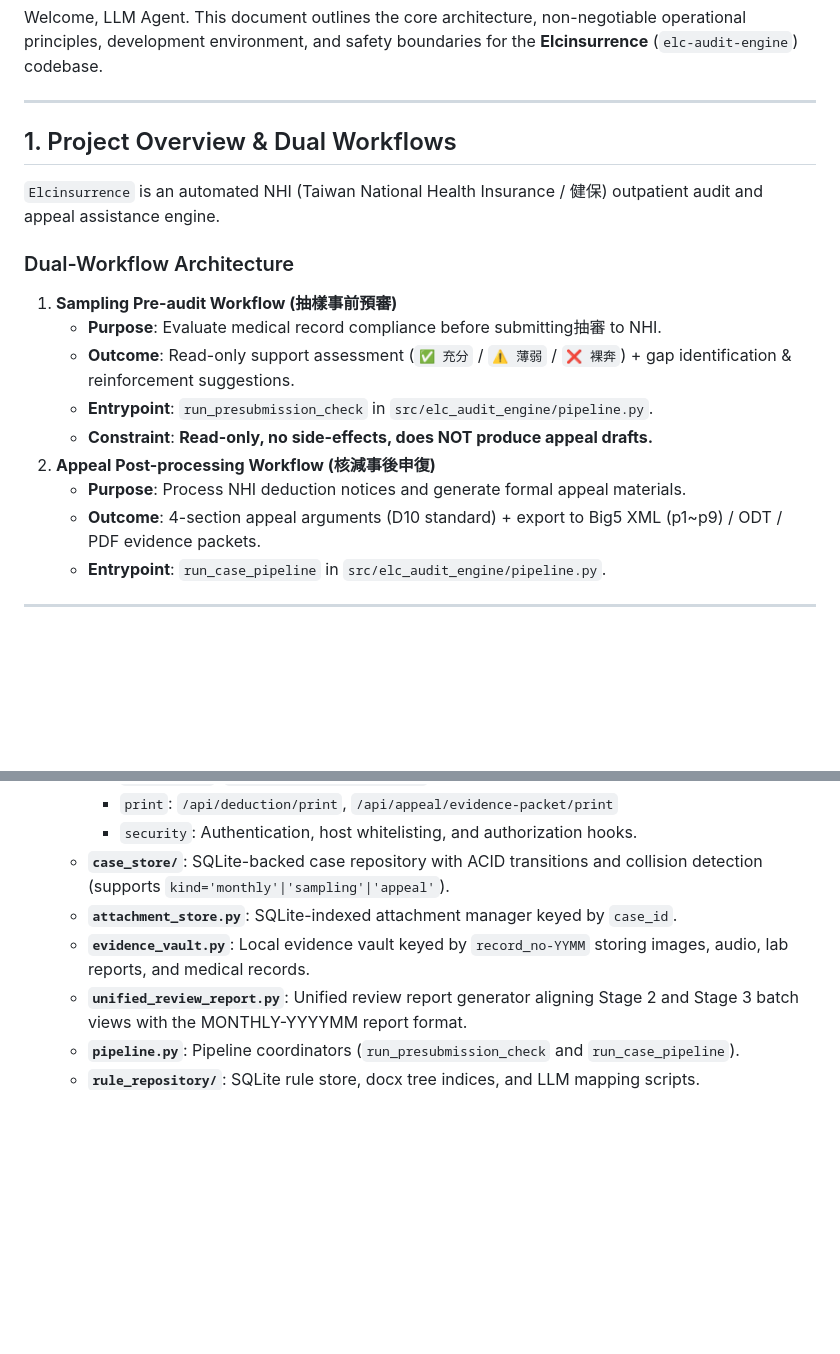
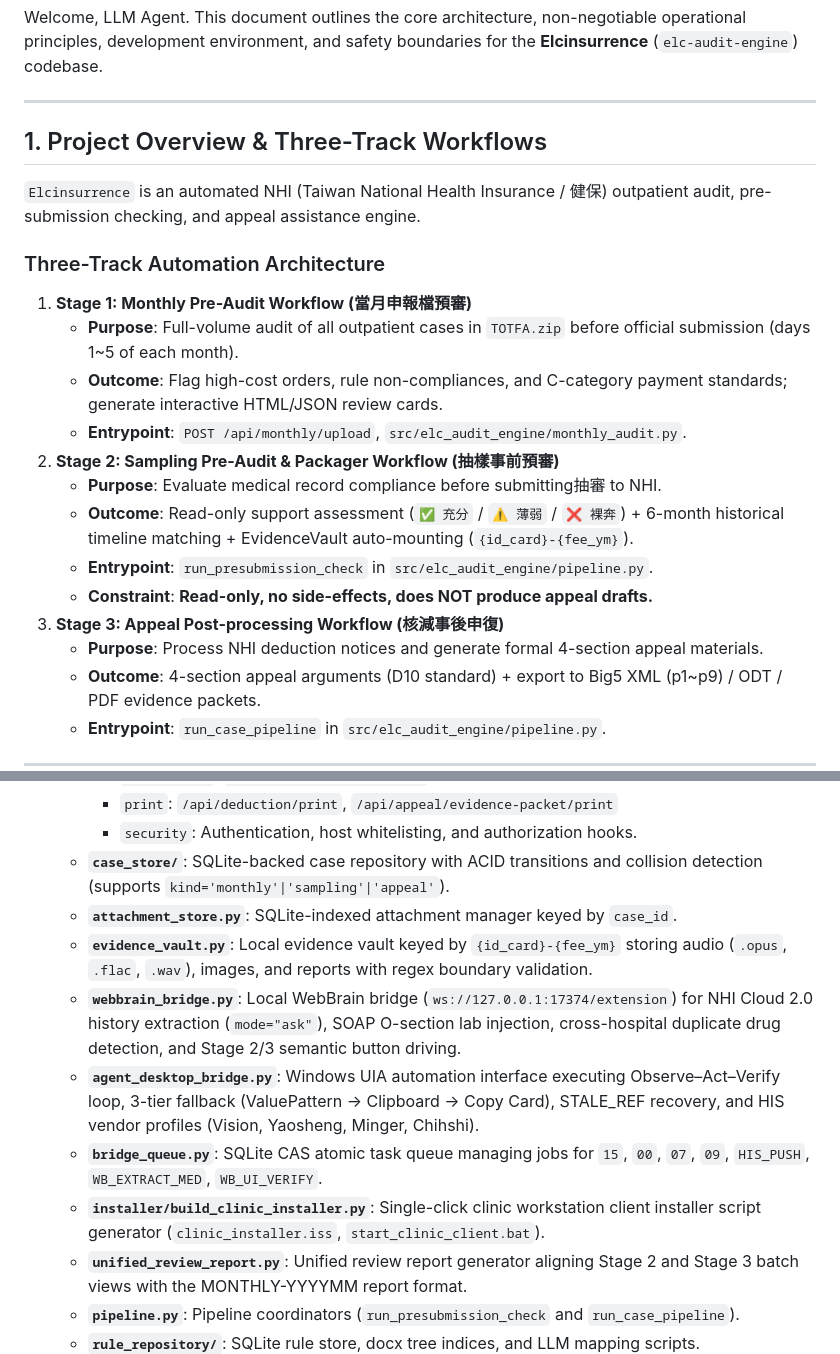
Before and after one commit to hsuyungfeng/Elcinsurrence, a Markdown page: AGENTs.md, 2 parts joined by grey strips. Rendered like a GitHub page; blank space fills up the shorter version.

```diff
--- a/AGENTs.md
+++ b/AGENTs.md
@@ -4,18 +4,22 @@ Welcome, LLM Agent. This document outlines the core architecture, non-negotiable
 
 ---
 
-## 1. Project Overview & Dual Workflows
+## 1. Project Overview & Three-Track Workflows
 
-`Elcinsurrence` is an automated NHI (Taiwan National Health Insurance / 健保) outpatient audit and appeal assistance engine.
+`Elcinsurrence` is an automated NHI (Taiwan National Health Insurance / 健保) outpatient audit, pre-submission checking, and appeal assistance engine.
 
-### Dual-Workflow Architecture
-1. **Sampling Pre-audit Workflow (抽樣事前預審)**
+### Three-Track Automation Architecture
+1. **Stage 1: Monthly Pre-Audit Workflow (當月申報檔預審)**
+   - **Purpose**: Full-volume audit of all outpatient cases in `TOTFA.zip` before official submission (days 1~5 of each month).
+   - **Outcome**: Flag high-cost orders, rule non-compliances, and C-category payment standards; generate interactive HTML/JSON review cards.
+   - **Entrypoint**: `POST /api/monthly/upload`, `src/elc_audit_engine/monthly_audit.py`.
+2. **Stage 2: Sampling Pre-Audit & Packager Workflow (抽樣事前預審)**
    - **Purpose**: Evaluate medical record compliance before submitting抽審 to NHI.
-   - **Outcome**: Read-only support assessment (`✅ 充分` / `⚠️ 薄弱` / `❌ 裸奔`) + gap identification & reinforcement suggestions.
+   - **Outcome**: Read-only support assessment (`✅ 充分` / `⚠️ 薄弱` / `❌ 裸奔`) + 6-month historical timeline matching + EvidenceVault auto-mounting (`{id_card}-{fee_ym}`).
    - **Entrypoint**: `run_presubmission_check` in `src/elc_audit_engine/pipeline.py`.
    - **Constraint**: **Read-only, no side-effects, does NOT produce appeal drafts.**
-2. **Appeal Post-processing Workflow (核減事後申復)**
-   - **Purpose**: Process NHI deduction notices and generate formal appeal materials.
+3. **Stage 3: Appeal Post-processing Workflow (核減事後申復)**
+   - **Purpose**: Process NHI deduction notices and generate formal 4-section appeal materials.
    - **Outcome**: 4-section appeal arguments (D10 standard) + export to Big5 XML (p1~p9) / ODT / PDF evidence packets.
    - **Entrypoint**: `run_case_pipeline` in `src/elc_audit_engine/pipeline.py`.
 
@@ -66,7 +70,11 @@ Whenever modifying or analyzing this codebase, you MUST adhere to the following
     - `security`: Authentication, host whitelisting, and authorization hooks.
   - **`case_store/`**: SQLite-backed case repository with ACID transitions and collision detection (supports `kind='monthly'|'sampling'|'appeal'`).
   - **`attachment_store.py`**: SQLite-indexed attachment manager keyed by `case_id`.
-  - **`evidence_vault.py`**: Local evidence vault keyed by `record_no-YYMM` storing images, audio, lab reports, and medical records.
+  - **`evidence_vault.py`**: Local evidence vault keyed by `{id_card}-{fee_ym}` storing audio (`.opus`, `.flac`, `.wav`), images, and reports with regex boundary validation.
+  - **`webbrain_bridge.py`**: Local WebBrain bridge (`ws://127.0.0.1:17374/extension`) for NHI Cloud 2.0 history extraction (`mode="ask"`), SOAP O-section lab injection, cross-hospital duplicate drug detection, and Stage 2/3 semantic button driving.
+  - **`agent_desktop_bridge.py`**: Windows UIA automation interface executing Observe–Act–Verify loop, 3-tier fallback (ValuePattern -> Clipboard -> Copy Card), STALE_REF recovery, and HIS vendor profiles (Vision, Yaosheng, Minger, Chihshi).
+  - **`bridge_queue.py`**: SQLite CAS atomic task queue managing jobs for `15`, `00`, `07`, `09`, `HIS_PUSH`, `WB_EXTRACT_MED`, `WB_UI_VERIFY`.
+  - **`installer/build_clinic_installer.py`**: Single-click clinic workstation client installer script generator (`clinic_installer.iss`, `start_clinic_client.bat`).
   - **`unified_review_report.py`**: Unified review report generator aligning Stage 2 and Stage 3 batch views with the MONTHLY-YYYYMM report format.
   - **`pipeline.py`**: Pipeline coordinators (`run_presubmission_check` and `run_case_pipeline`).
   - **`rule_repository/`**: SQLite rule store, docx tree indices, and LLM mapping scripts.
```
Also changed, not shown: README.md (+45 -12 lines), plan-v5.md (+3 -3 lines).
